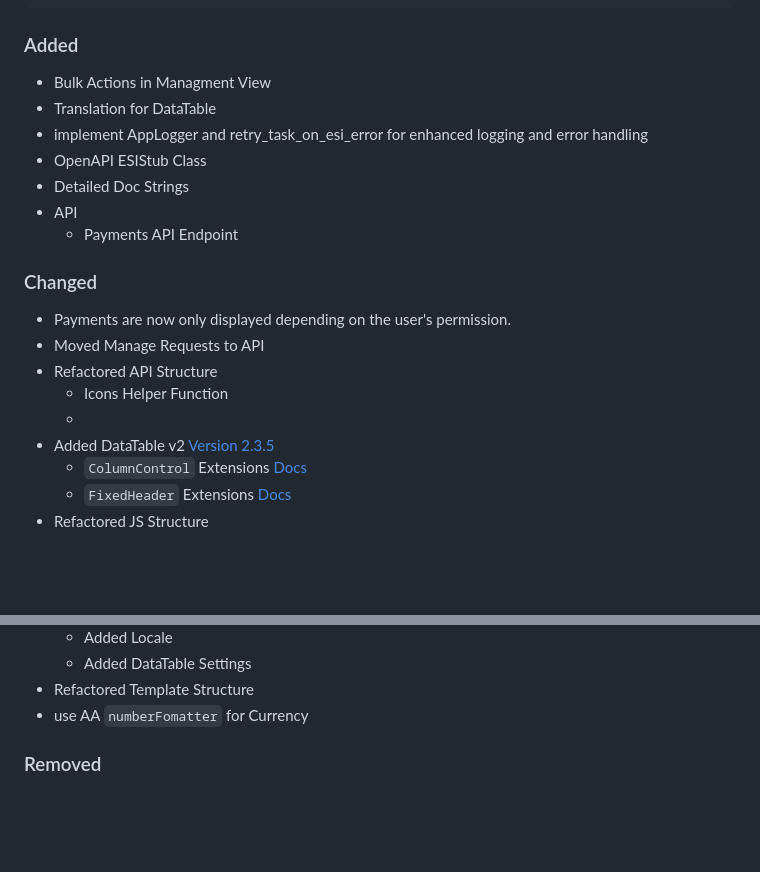
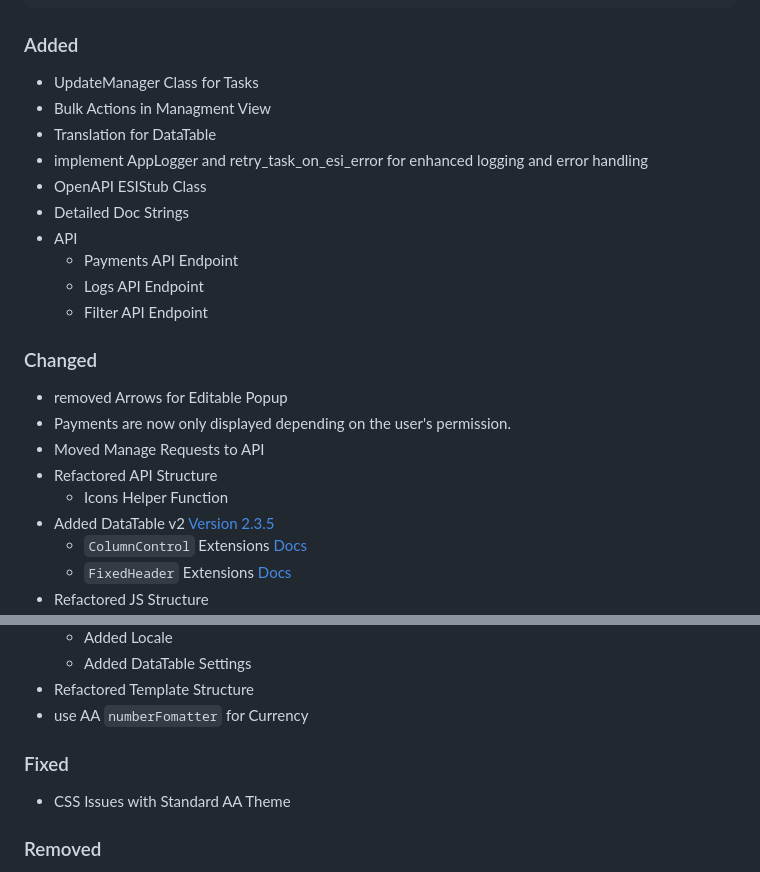
Before and after one commit to Geuthur/aa-taxsystem, a Markdown page: CHANGELOG.md, 2 parts joined by grey strips. Rendered like a GitHub page; blank space fills up the shorter version.

Commit message:
[CHANGE] Update CHANGELOG.md to include Logs API Endpoint and fix CSS issues

```diff
--- a/CHANGELOG.md
+++ b/CHANGELOG.md
@@ -23,6 +23,7 @@ python manage.py migrate
 
 ### Added
 
+- UpdateManager Class for Tasks
 - Bulk Actions in Managment View
 - Translation for DataTable
 - implement AppLogger and retry_task_on_esi_error for enhanced logging and error handling
@@ -30,14 +31,16 @@ python manage.py migrate
 - Detailed Doc Strings
 - API
   - Payments API Endpoint
+  - Logs API Endpoint
+  - Filter API Endpoint
 
 ### Changed
 
+- removed Arrows for Editable Popup
 - Payments are now only displayed depending on the user's permission.
 - Moved Manage Requests to API
 - Refactored API Structure
   - Icons Helper Function
-  -
 - Added DataTable v2 [Version 2.3.5](https://cdn.datatables.net/2.3.5/)
   - `ColumnControl` Extensions [Docs](https://datatables.net/extensions/columncontrol/)
   - `FixedHeader` Extensions [Docs](https://datatables.net/extensions/fixedheader/)
@@ -52,6 +55,10 @@ python manage.py migrate
   - Added DataTable Settings
 - Refactored Template Structure
 - use AA `numberFomatter` for Currency
+
+### Fixed
+
+- CSS Issues with Standard AA Theme
 
 ### Removed
 
```
